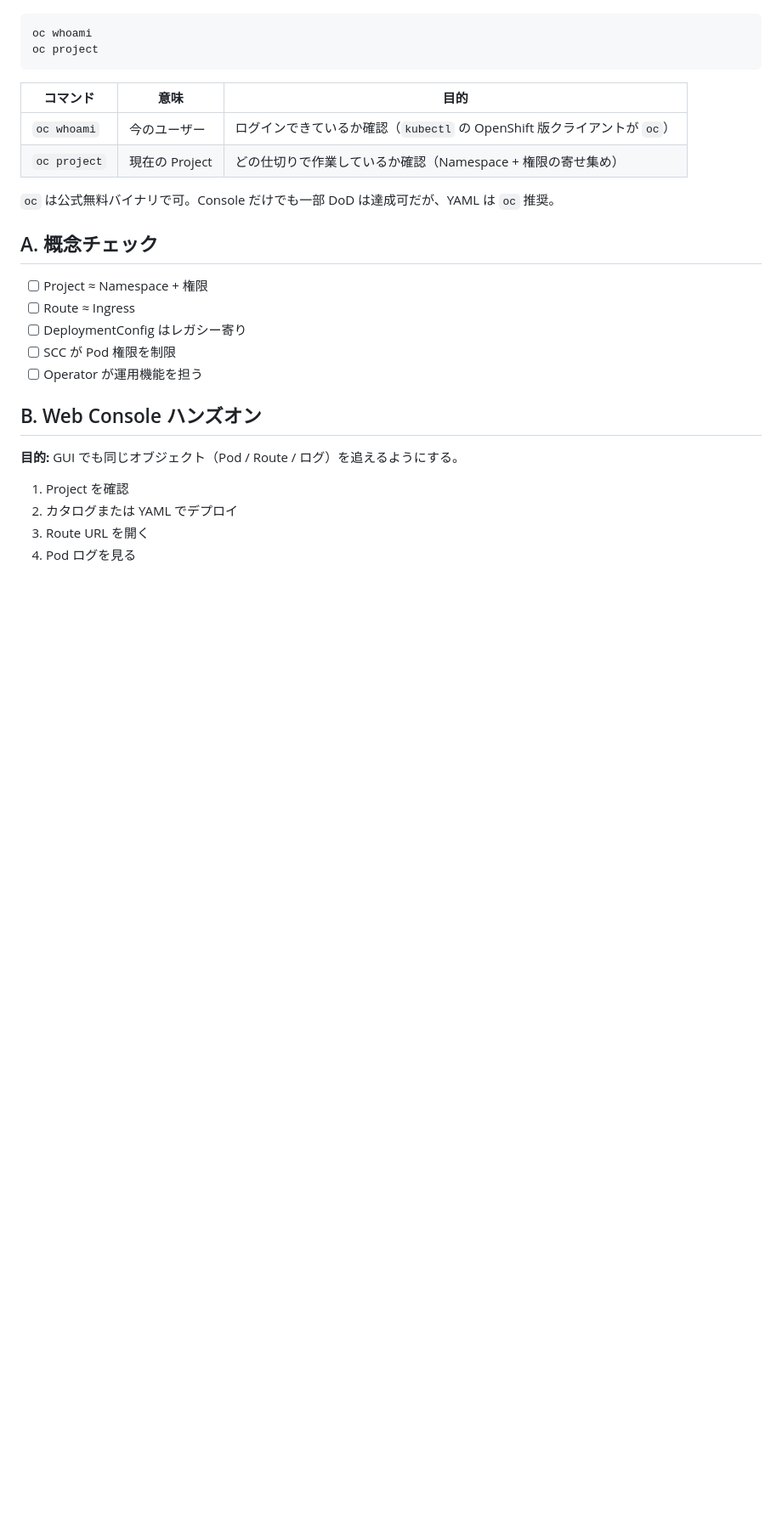
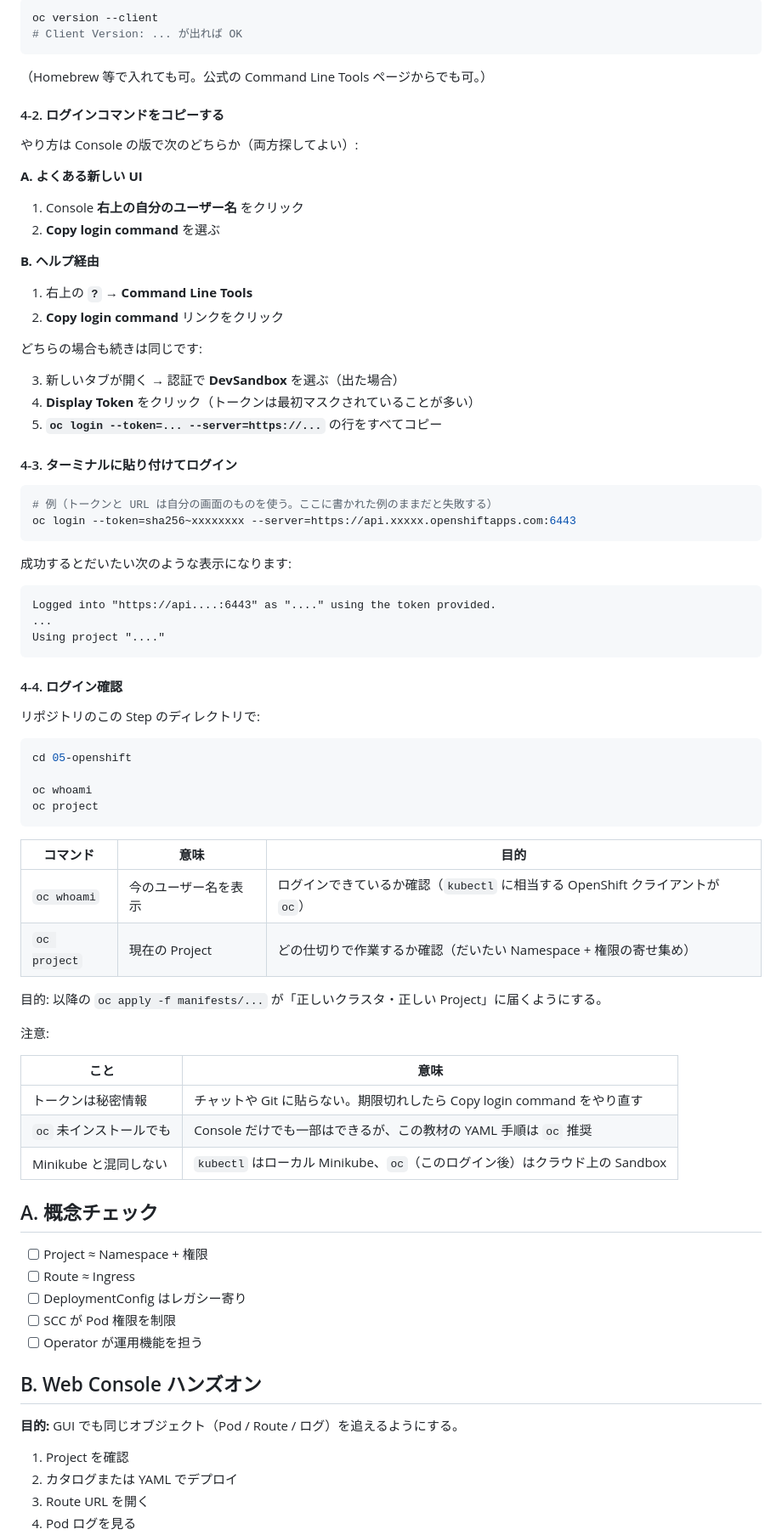
Before and after one commit to MOROISME/k8s-openshift-rosa-hands-on, a Markdown page: 05-openshift/README.md, the part around one of its changes. Shown at 85% size. GitHub-like rendering; blank space fills up the shorter version.

````diff
--- a/05-openshift/README.md
+++ b/05-openshift/README.md
@@ -14,15 +78,71 @@
 
 ```bash
+oc version --client
+# Client Version: ... が出れば OK
+```
+
+（Homebrew 等で入れても可。公式の Command Line Tools ページからでも可。）
+
+#### 4-2. ログインコマンドをコピーする
+
+やり方は Console の版で次のどちらか（両方探してよい）:
+
+**A. よくある新しい UI**
+
+1. Console **右上の自分のユーザー名** をクリック
+2. **Copy login command** を選ぶ
+
+**B. ヘルプ経由**
+
+1. 右上の **`?`** → **Command Line Tools**
+2. **Copy login command** リンクをクリック
+
+どちらの場合も続きは同じです:
+
+3. 新しいタブが開く → 認証で **DevSandbox** を選ぶ（出た場合）
+4. **Display Token** をクリック（トークンは最初マスクされていることが多い）
+5. **`oc login --token=... --server=https://...`** の行をすべてコピー
+
+#### 4-3. ターミナルに貼り付けてログイン
+
+```bash
+# 例（トークンと URL は自分の画面のものを使う。ここに書かれた例のままだと失敗する）
+oc login --token=sha256~xxxxxxxx --server=https://api.xxxxx.openshiftapps.com:6443
+```
+
+成功するとだいたい次のような表示になります:
+
+```text
+Logged into "https://api....:6443" as "...." using the token provided.
+...
+Using project "...."
+```
+
+#### 4-4. ログイン確認
+
+リポジトリのこの Step のディレクトリで:
+
+```bash
+cd 05-openshift
+
 oc whoami
 oc project
 ```
 
 | コマンド | 意味 | 目的 |
 |----------|------|------|
-| `oc whoami` | 今のユーザー | ログインできているか確認（`kubectl` の OpenShift 版クライアントが `oc`） |
-| `oc project` | 現在の Project | どの仕切りで作業しているか確認（Namespace + 権限の寄せ集め） |
+| `oc whoami` | 今のユーザー名を表示 | ログインできているか確認（`kubectl` に相当する OpenShift クライアントが `oc`） |
+| `oc project` | 現在の Project | どの仕切りで作業するか確認（だいたい Namespace + 権限の寄せ集め） |
 
-`oc` は公式無料バイナリで可。Console だけでも一部 DoD は達成可だが、YAML は `oc` 推奨。
+目的: 以降の `oc apply -f manifests/...` が「正しいクラスタ・正しい Project」に届くようにする。
+
+注意:
+
+| こと | 意味 |
+|------|------|
+| トークンは秘密情報 | チャットや Git に貼らない。期限切れしたら Copy login command をやり直す |
+| `oc` 未インストールでも | Console だけでも一部はできるが、この教材の YAML 手順は `oc` 推奨 |
+| Minikube と混同しない | `kubectl` はローカル Minikube、`oc`（このログイン後）はクラウド上の Sandbox |
 
 ## A. 概念チェック
 
````
Also changed, not shown: other parts of 05-openshift/README.md (+69 -5 lines).
